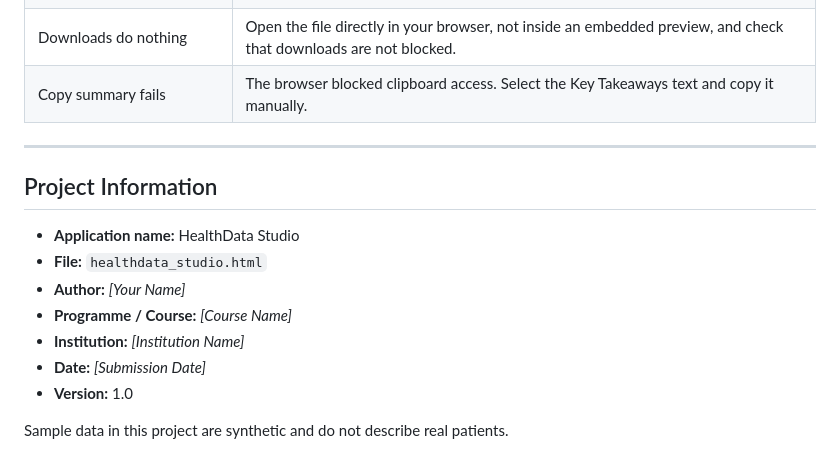
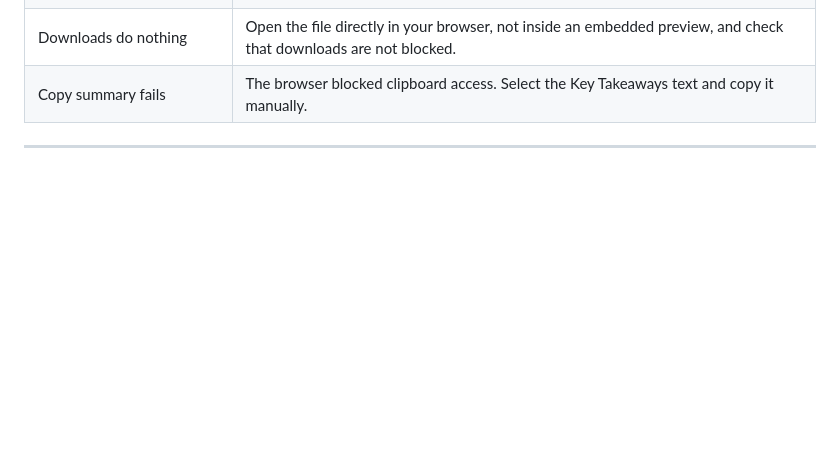
Before and after one commit to Git26-create-design/HealthData-Studio, a Markdown page: README.md, the part around the change. Drawn GitHub-style; blank space fills up the shorter version.

```diff
--- a/README.md
+++ b/README.md
@@ -217,15 +217,3 @@ Notes:
 | Copy summary fails | The browser blocked clipboard access. Select the Key Takeaways text and copy it manually. |
 
 ---
-
-## Project Information
-
-- **Application name:** HealthData Studio
-- **File:** `healthdata_studio.html`
-- **Author:** *[Your Name]*
-- **Programme / Course:** *[Course Name]*
-- **Institution:** *[Institution Name]*
-- **Date:** *[Submission Date]*
-- **Version:** 1.0
-
-Sample data in this project are synthetic and do not describe real patients.
```
